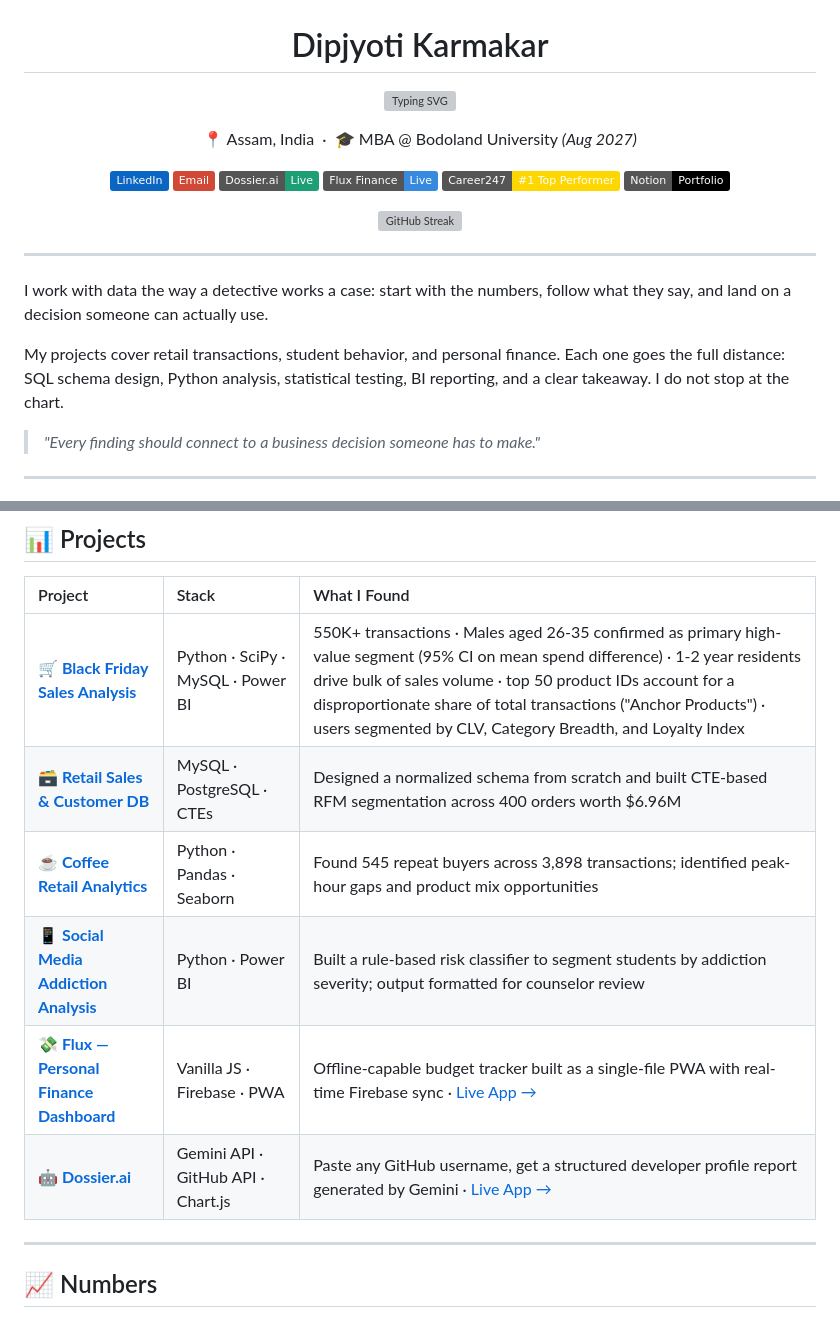
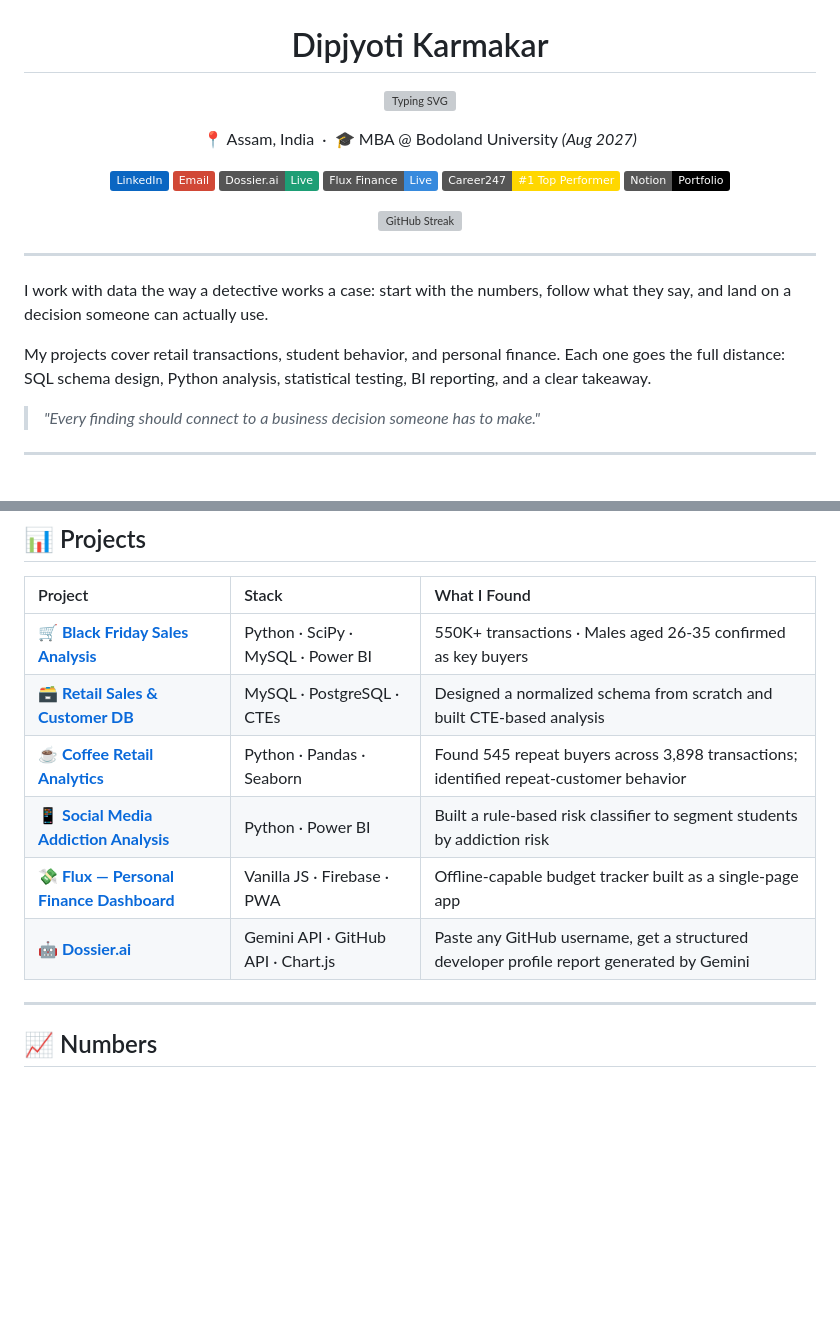
Before and after one commit to Dipjyoti-Karmakar/Dipjyoti-Karmakar, a Markdown page: README.md, 2 parts joined by grey strips. GitHub-like rendering; badges without logos; blank space fills up the shorter version; grey boxes are pictures that could not be loaded.

```diff
--- a/README.md
+++ b/README.md
@@ -21,7 +21,7 @@
 
 I work with data the way a detective works a case: start with the numbers, follow what they say, and land on a decision someone can actually use.
 
-My projects cover retail transactions, student behavior, and personal finance. Each one goes the full distance: SQL schema design, Python analysis, statistical testing, BI reporting, and a clear takeaway. I do not stop at the chart.
+My projects cover retail transactions, student behavior, and personal finance. Each one goes the full distance: SQL schema design, Python analysis, statistical testing, BI reporting, and a clear takeaway.
 
 > *"Every finding should connect to a business decision someone has to make."*
 
@@ -43,12 +43,12 @@ My projects cover retail transactions, student behavior, and personal finance. E
 
 | Project | Stack | What I Found |
 | :--- | :--- | :--- |
-| [**🛒 Black Friday Sales Analysis**](https://github.com/Dipjyoti-Karmakar/black-friday-sales-analysis) | Python · SciPy · MySQL · Power BI | 550K+ transactions · Males aged 26-35 confirmed as primary high-value segment (95% CI on mean spend difference) · 1-2 year residents drive bulk of sales volume · top 50 product IDs account for a disproportionate share of total transactions ("Anchor Products") · users segmented by CLV, Category Breadth, and Loyalty Index |
-| [**🗃️ Retail Sales & Customer DB**](https://github.com/Dipjyoti-Karmakar/retail-sales-sql-analytics) | MySQL · PostgreSQL · CTEs | Designed a normalized schema from scratch and built CTE-based RFM segmentation across 400 orders worth $6.96M |
-| [**☕ Coffee Retail Analytics**](https://github.com/Dipjyoti-Karmakar/coffee-sales-business-analytics) | Python · Pandas · Seaborn | Found 545 repeat buyers across 3,898 transactions; identified peak-hour gaps and product mix opportunities |
-| [**📱 Social Media Addiction Analysis**](https://github.com/Dipjyoti-Karmakar/social-media-addiction-analysis) | Python · Power BI | Built a rule-based risk classifier to segment students by addiction severity; output formatted for counselor review |
-| [**💸 Flux — Personal Finance Dashboard**](https://github.com/Dipjyoti-Karmakar/flux-personal-finance-dashboard) | Vanilla JS · Firebase · PWA | Offline-capable budget tracker built as a single-file PWA with real-time Firebase sync · [Live App →](https://dipjyoti-karmakar.github.io/flux-personal-finance-dashboard) |
-| [**🤖 Dossier.ai**](https://github.com/Dipjyoti-Karmakar/dossier.ai) | Gemini API · GitHub API · Chart.js | Paste any GitHub username, get a structured developer profile report generated by Gemini · [Live App →](https://dipjyoti-karmakar.github.io/dossier.ai) |
+| [**🛒 Black Friday Sales Analysis**](https://github.com/Dipjyoti-Karmakar/black-friday-sales-analysis) | Python · SciPy · MySQL · Power BI | 550K+ transactions · Males aged 26-35 confirmed as key buyers |
+| [**🗃️ Retail Sales & Customer DB**](https://github.com/Dipjyoti-Karmakar/retail-sales-sql-analytics) | MySQL · PostgreSQL · CTEs | Designed a normalized schema from scratch and built CTE-based analysis |
+| [**☕ Coffee Retail Analytics**](https://github.com/Dipjyoti-Karmakar/coffee-sales-business-analytics) | Python · Pandas · Seaborn | Found 545 repeat buyers across 3,898 transactions; identified repeat-customer behavior |
+| [**📱 Social Media Addiction Analysis**](https://github.com/Dipjyoti-Karmakar/social-media-addiction-analysis) | Python · Power BI | Built a rule-based risk classifier to segment students by addiction risk |
+| [**💸 Flux — Personal Finance Dashboard**](https://github.com/Dipjyoti-Karmakar/flux-personal-finance-dashboard) | Vanilla JS · Firebase · PWA | Offline-capable budget tracker built as a single-page app |
+| [**🤖 Dossier.ai**](https://github.com/Dipjyoti-Karmakar/dossier.ai) | Gemini API · GitHub API · Chart.js | Paste any GitHub username, get a structured developer profile report generated by Gemini |
 
 ---
 
```
Also changed, not shown: other parts of README.md (+2 -2 lines).
